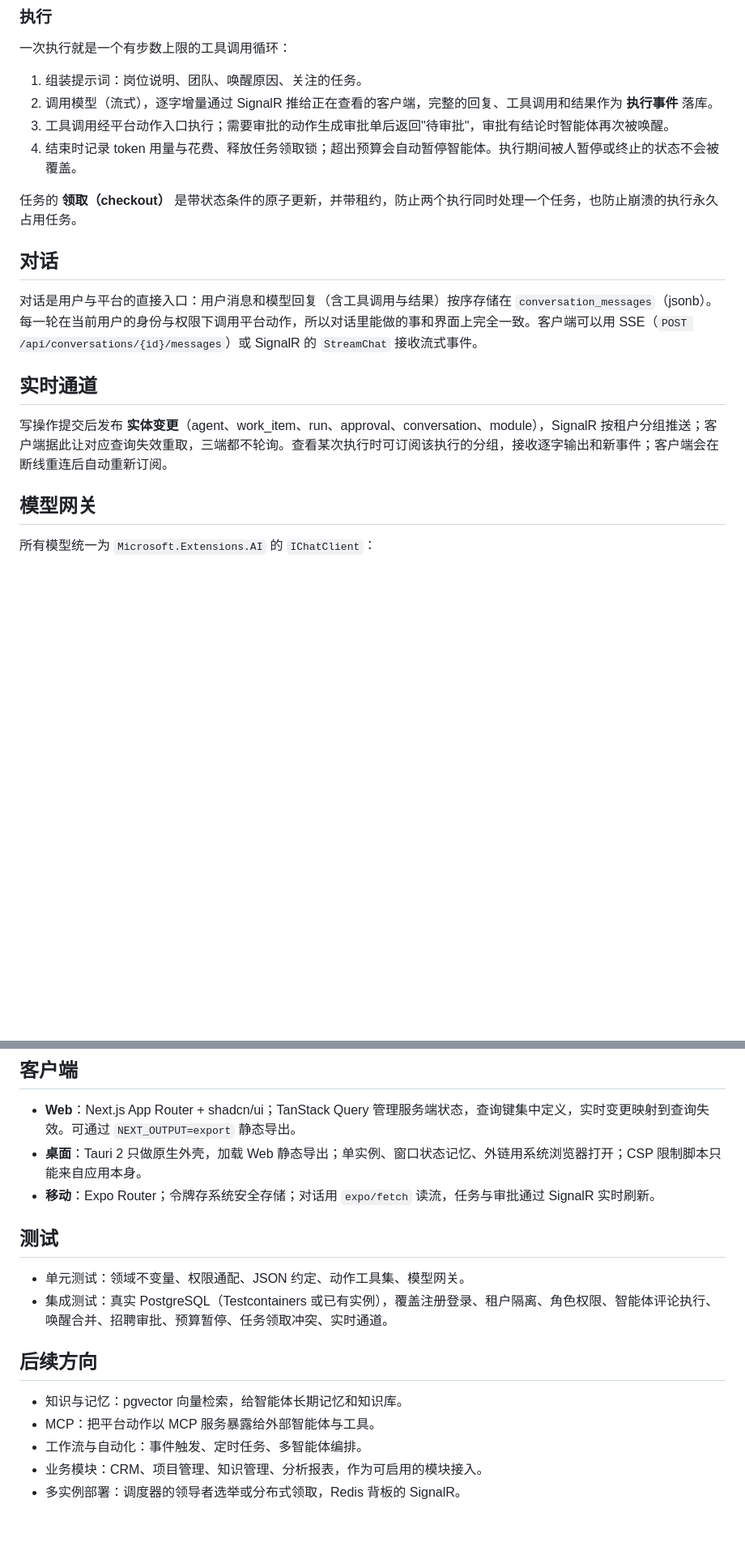
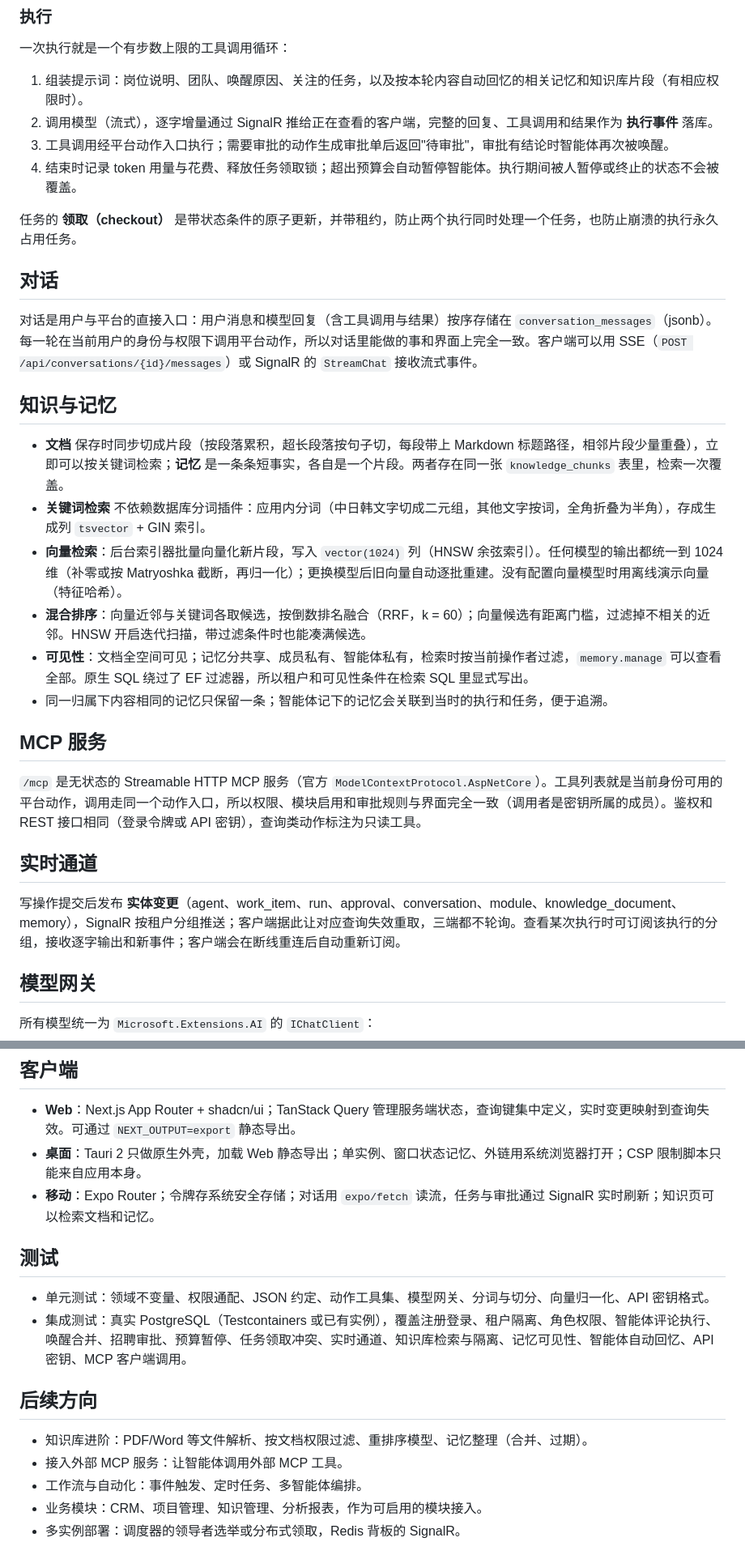
Before and after one commit to Kukutx/ai-native-platform, a Markdown page: docs/architecture.md, 2 parts joined by grey strips. Shown at 81% size. Drawn GitHub-style; blank space fills up the shorter version.

```diff
--- a/docs/architecture.md
+++ b/docs/architecture.md
@@ -66,7 +67,7 @@
 
 一次执行就是一个有步数上限的工具调用循环：
 
-1. 组装提示词：岗位说明、团队、唤醒原因、关注的任务。
+1. 组装提示词：岗位说明、团队、唤醒原因、关注的任务，以及按本轮内容自动回忆的相关记忆和知识库片段（有相应权限时）。
 2. 调用模型（流式），逐字增量通过 SignalR 推给正在查看的客户端，完整的回复、工具调用和结果作为 **执行事件** 落库。
 3. 工具调用经平台动作入口执行；需要审批的动作生成审批单后返回"待审批"，审批有结论时智能体再次被唤醒。
 4. 结束时记录 token 用量与花费、释放任务领取锁；超出预算会自动暂停智能体。执行期间被人暂停或终止的状态不会被覆盖。
@@ -77,9 +78,22 @@
 
 对话是用户与平台的直接入口：用户消息和模型回复（含工具调用与结果）按序存储在 `conversation_messages`（jsonb）。每一轮在当前用户的身份与权限下调用平台动作，所以对话里能做的事和界面上完全一致。客户端可以用 SSE（`POST /api/conversations/{id}/messages`）或 SignalR 的 `StreamChat` 接收流式事件。
 
+## 知识与记忆
+
+- **文档** 保存时同步切成片段（按段落累积，超长段落按句子切，每段带上 Markdown 标题路径，相邻片段少量重叠），立即可以按关键词检索；**记忆** 是一条条短事实，各自是一个片段。两者存在同一张 `knowledge_chunks` 表里，检索一次覆盖。
+- **关键词检索** 不依赖数据库分词插件：应用内分词（中日韩文字切成二元组，其他文字按词，全角折叠为半角），存成生成列 `tsvector` + GIN 索引。
+- **向量检索**：后台索引器批量向量化新片段，写入 `vector(1024)` 列（HNSW 余弦索引）。任何模型的输出都统一到 1024 维（补零或按 Matryoshka 截断，再归一化）；更换模型后旧向量自动逐批重建。没有配置向量模型时用离线演示向量（特征哈希）。
+- **混合排序**：向量近邻与关键词各取候选，按倒数排名融合（RRF，k = 60）；向量候选有距离门槛，过滤掉不相关的近邻。HNSW 开启迭代扫描，带过滤条件时也能凑满候选。
+- **可见性**：文档全空间可见；记忆分共享、成员私有、智能体私有，检索时按当前操作者过滤，`memory.manage` 可以查看全部。原生 SQL 绕过了 EF 过滤器，所以租户和可见性条件在检索 SQL 里显式写出。
+- 同一归属下内容相同的记忆只保留一条；智能体记下的记忆会关联到当时的执行和任务，便于追溯。
+
+## MCP 服务
+
+`/mcp` 是无状态的 Streamable HTTP MCP 服务（官方 `ModelContextProtocol.AspNetCore`）。工具列表就是当前身份可用的平台动作，调用走同一个动作入口，所以权限、模块启用和审批规则与界面完全一致（调用者是密钥所属的成员）。鉴权和 REST 接口相同（登录令牌或 API 密钥），查询类动作标注为只读工具。
+
 ## 实时通道
 
-写操作提交后发布 **实体变更**（agent、work_item、run、approval、conversation、module），SignalR 按租户分组推送；客户端据此让对应查询失效重取，三端都不轮询。查看某次执行时可订阅该执行的分组，接收逐字输出和新事件；客户端会在断线重连后自动重新订阅。
+写操作提交后发布 **实体变更**（agent、work_item、run、approval、conversation、module、knowledge_document、memory），SignalR 按租户分组推送；客户端据此让对应查询失效重取，三端都不轮询。查看某次执行时可订阅该执行的分组，接收逐字输出和新事件；客户端会在断线重连后自动重新订阅。
 
 ## 模型网关
 
@@ -95,17 +109,17 @@
 
 - **Web**：Next.js App Router + shadcn/ui；TanStack Query 管理服务端状态，查询键集中定义，实时变更映射到查询失效。可通过 `NEXT_OUTPUT=export` 静态导出。
 - **桌面**：Tauri 2 只做原生外壳，加载 Web 静态导出；单实例、窗口状态记忆、外链用系统浏览器打开；CSP 限制脚本只能来自应用本身。
-- **移动**：Expo Router；令牌存系统安全存储；对话用 `expo/fetch` 读流，任务与审批通过 SignalR 实时刷新。
+- **移动**：Expo Router；令牌存系统安全存储；对话用 `expo/fetch` 读流，任务与审批通过 SignalR 实时刷新；知识页可以检索文档和记忆。
 
 ## 测试
 
-- 单元测试：领域不变量、权限通配、JSON 约定、动作工具集、模型网关。
-- 集成测试：真实 PostgreSQL（Testcontainers 或已有实例），覆盖注册登录、租户隔离、角色权限、智能体评论执行、唤醒合并、招聘审批、预算暂停、任务领取冲突、实时通道。
+- 单元测试：领域不变量、权限通配、JSON 约定、动作工具集、模型网关、分词与切分、向量归一化、API 密钥格式。
+- 集成测试：真实 PostgreSQL（Testcontainers 或已有实例），覆盖注册登录、租户隔离、角色权限、智能体评论执行、唤醒合并、招聘审批、预算暂停、任务领取冲突、实时通道、知识库检索与隔离、记忆可见性、智能体自动回忆、API 密钥、MCP 客户端调用。
 
 ## 后续方向
 
-- 知识与记忆：pgvector 向量检索，给智能体长期记忆和知识库。
-- MCP：把平台动作以 MCP 服务暴露给外部智能体与工具。
+- 知识库进阶：PDF/Word 等文件解析、按文档权限过滤、重排序模型、记忆整理（合并、过期）。
+- 接入外部 MCP 服务：让智能体调用外部 MCP 工具。
 - 工作流与自动化：事件触发、定时任务、多智能体编排。
 - 业务模块：CRM、项目管理、知识管理、分析报表，作为可启用的模块接入。
 - 多实例部署：调度器的领导者选举或分布式领取，Redis 背板的 SignalR。
```
Also changed, not shown: other parts of docs/architecture.md (+6 -5 lines), AGENTS.md (+1 -1 lines), README.md (+31 -4 lines).
